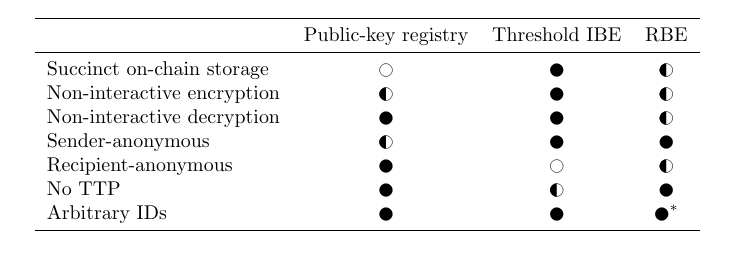
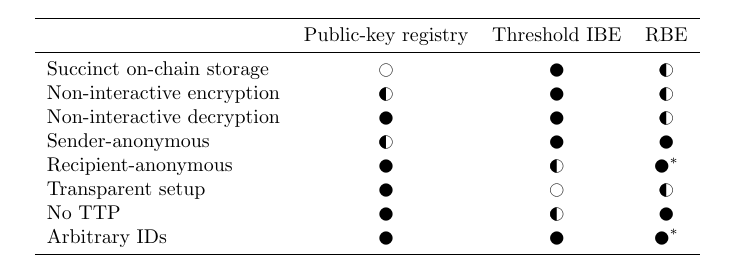
Before and after one commit to nglaeser/dissertation, a LaTeX paper (main.tex, which reads onchain-rbe.tex): part of page 25 of 26, cut so that both start at the same text. Compiled offline with pdfLaTeX.

Commit message:
tweak rbe comparison table

```diff
--- a/onchain-rbe.tex
+++ b/onchain-rbe.tex
@@ -15,12 +15,13 @@ An important problem in all secure systems is correctly linking identities to pu
         Non-interactive encryption   & \med   & \cmark & \med   \\
         Non-interactive decryption   & \cmark & \cmark & \med   \\
         Sender-anonymous             & \med   & \cmark & \cmark \\
-        Recipient-anonymous          & \cmark & \xmark & \med   \\
+        Recipient-anonymous          & \cmark & \med   & \cmark$^*$ \\
+        Transparent setup            & \cmark & \xmark & \med   \\
         No TTP                       & \cmark & \med   & \cmark \\
         Arbitrary IDs                & \cmark & \cmark & \cmark$^*$ \\
         \bottomrule
     \end{tabular}
-    \caption{Properties of an on-chain public key registry, threshold IBE~\cite{C:BonFra01}, and RBE~\cite{CCS:GKMR23}. ``Succint'' storage means constant (\cmark) or sublinear (\med) in the number of parties, non-interactive means only once (\cmark) or infrequently (\med) in the lifetime of the system.
+    \caption{Properties of an on-chain public key registry, threshold IBE~\cite{C:BonFra01}, and RBE~\cite{CCS:GKMR23}. ``Succinct'' storage means constant (\cmark) or sublinear (\med) in the number of parties, non-interactive means only once (\cmark) or infrequently (\med) in the lifetime of the system.
     Since the PKR keeps the full list of keys on-chain, it does not have succinct storage; furthermore, the sender occasionally has to retrieve the public key for a new recipient, so encryption and sender-anonymity are not fully achieved. Meanwhile threshold IBE ciphertexts do not normally hide the recipient~\cite{EC:BLSV18} and rely on a set of TTPs. Finally, recipient-anonymity can be added to the RBE construction (\med) as an extension; the asterisk indicates that arbitrary identity strings for RBE are enabled by a follow-up work~\cite{AC:FioKolPer23}.}\label{tab:pki-comparison}
 \end{table}
 
```
Also changed, not shown: README.md, main.pdf.
